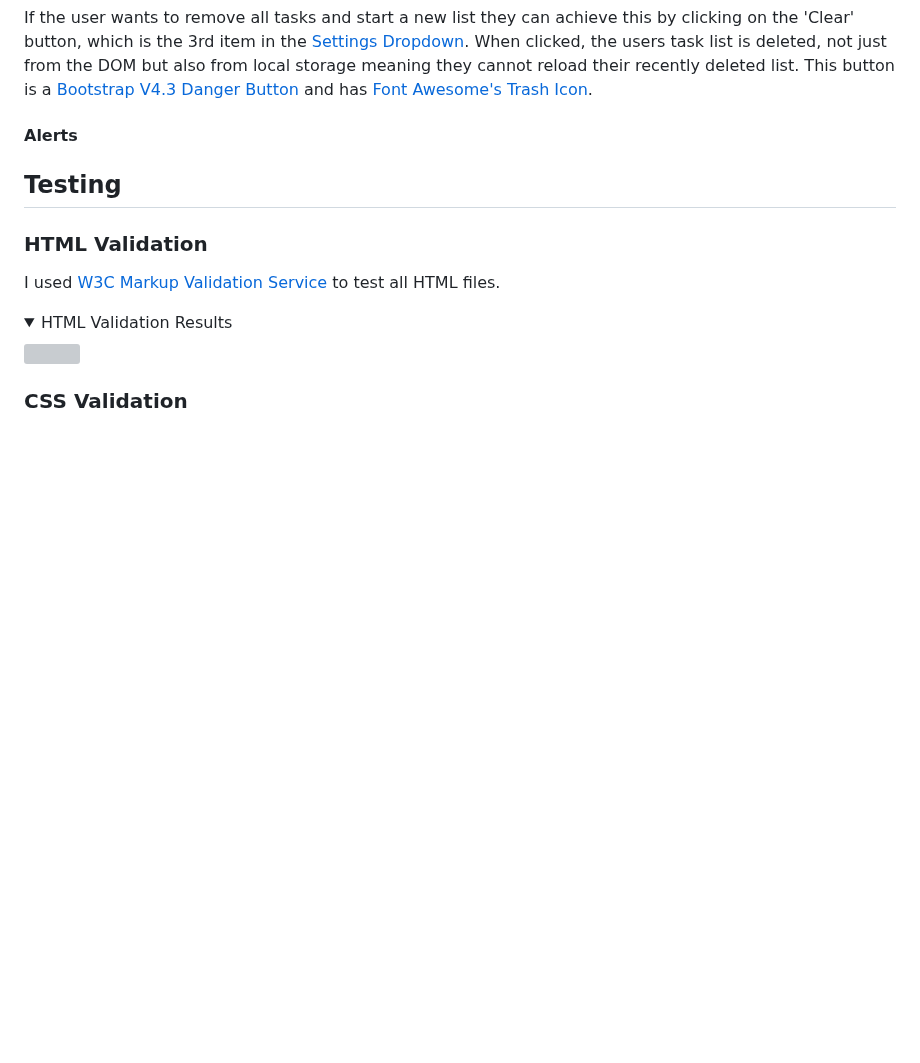
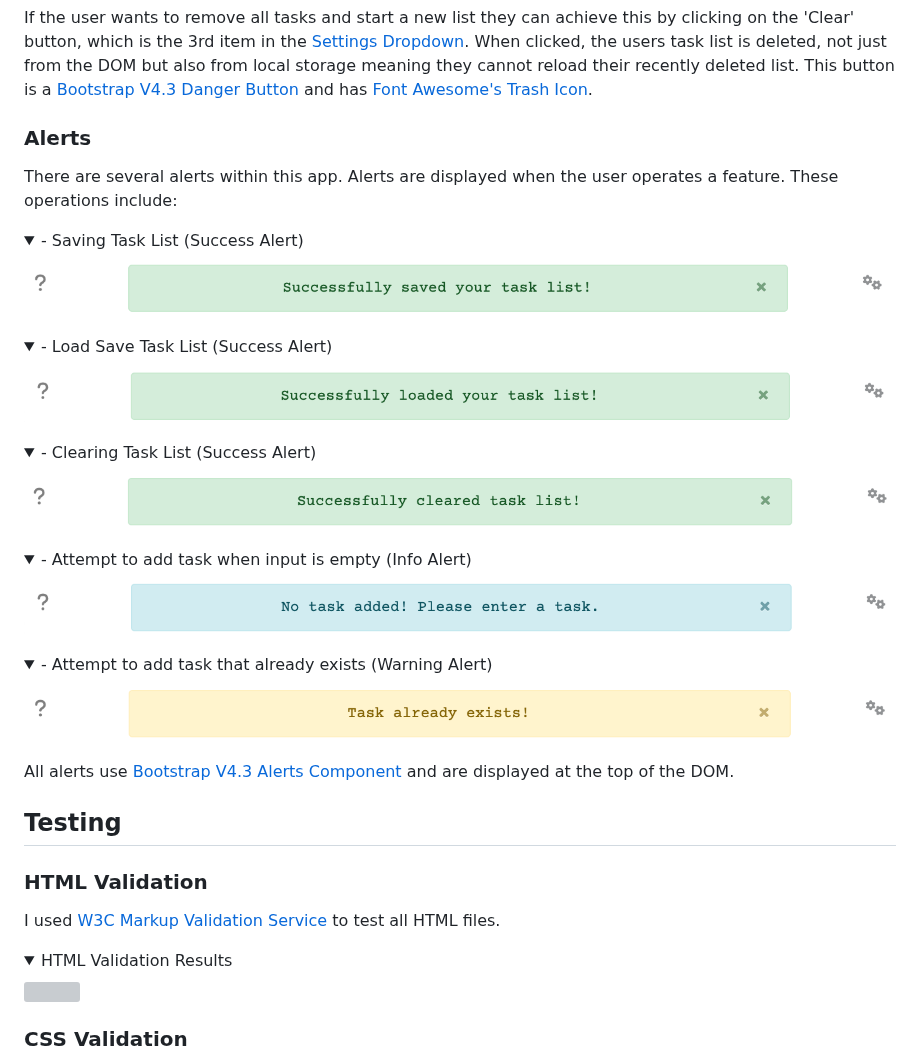
Before and after one commit to MattDunks94/task-list-creator, a Markdown page: README.md, the part around the change. Drawn GitHub-style; folded sections open; blank space fills up the shorter version; grey boxes are pictures that could not be loaded.

Commit message:
Update README.md
Added alerts section.

```diff
--- a/README.md
+++ b/README.md
@@ -138,7 +138,35 @@ If the user has a saved task list, they can then load their list via the 'Load'
 #### Clear List
 If the user wants to remove all tasks and start a new list they can achieve this by clicking on the 'Clear' button, which is the 3rd item in the [Settings Dropdown](#settings-dropdown). When clicked, the users task list is deleted, not just from the DOM but also from local storage meaning they cannot reload their recently deleted list. This button is a [Bootstrap V4.3 Danger Button](https://getbootstrap.com/docs/4.3/components/buttons/) and has [Font Awesome's Trash Icon](https://fontawesome.com/icons/trash?f=classic&s=solid).
 
-#### Alerts
+### Alerts
+There are several alerts within this app. Alerts are displayed when the user operates a feature. These operations include:
+<details>
+    <summary>- Saving Task List (Success Alert)</summary>
+
+  ![](documentation/README-images/SAVED-LIST-ALERT.png)
+</details>
+<details>
+  <summary>- Load Save Task List (Success Alert)</summary>
+
+  ![](documentation/README-images/LOADED-LIST-ALERT.png)
+</details>
+<details>
+  <summary>- Clearing Task List (Success Alert)</summary>
+
+  ![](documentation/README-images/CLEARED-LIST-ALERT.png)
+</details>
+<details>
+  <summary>- Attempt to add task when input is empty (Info Alert)</summary>
+
+  ![](documentation/README-images/NO-TASK-ALERT.png)
+</details>
+<details>
+  <summary>- Attempt to add task that already exists (Warning Alert)</summary>
+
+  ![](documentation/README-images/TASK-EXISTS-ALERT.png)
+</details>
+
+All alerts use [Bootstrap V4.3 Alerts Component](https://getbootstrap.com/docs/4.3/components/alerts/) and are displayed at the top of the DOM.
 
 ## Testing
 ### HTML Validation
```
